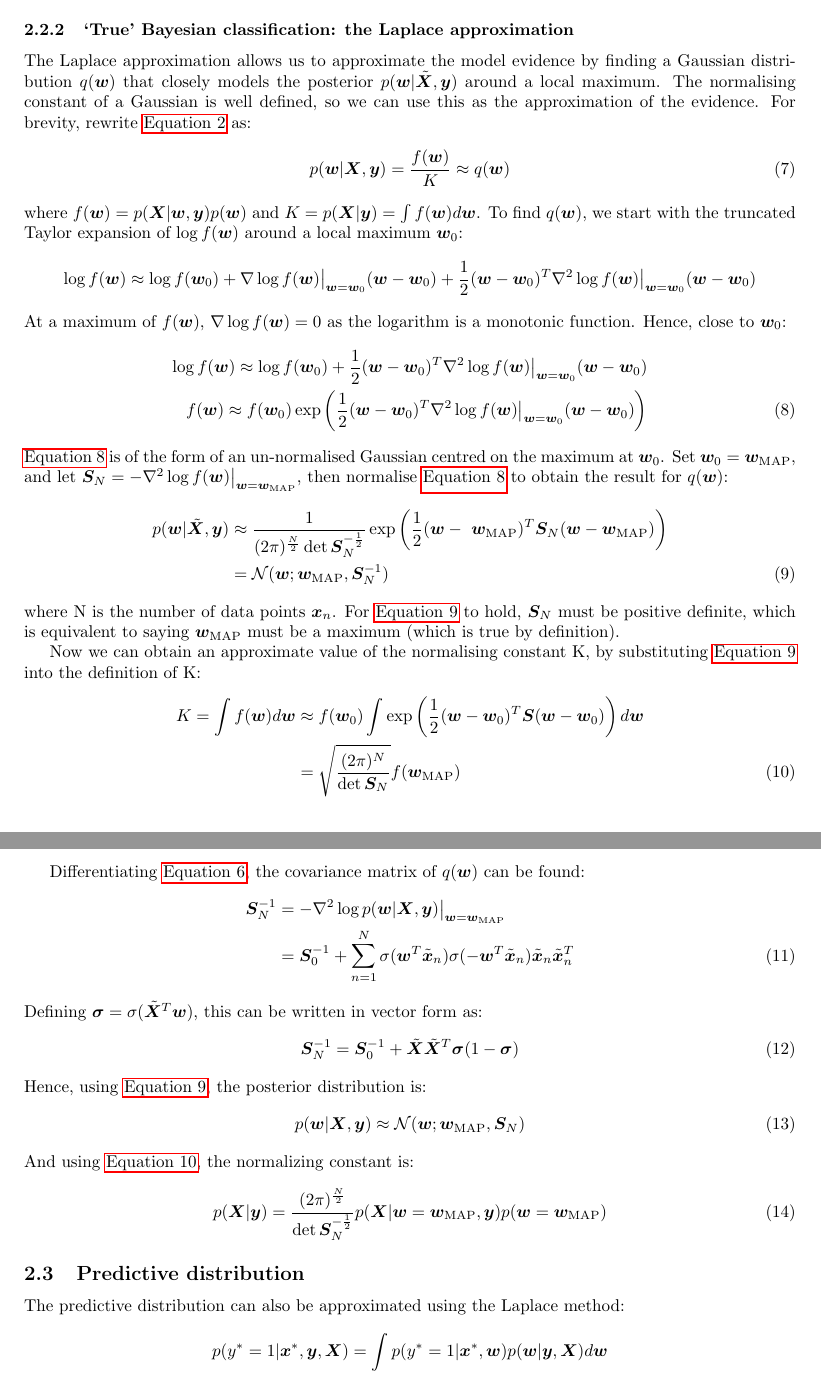
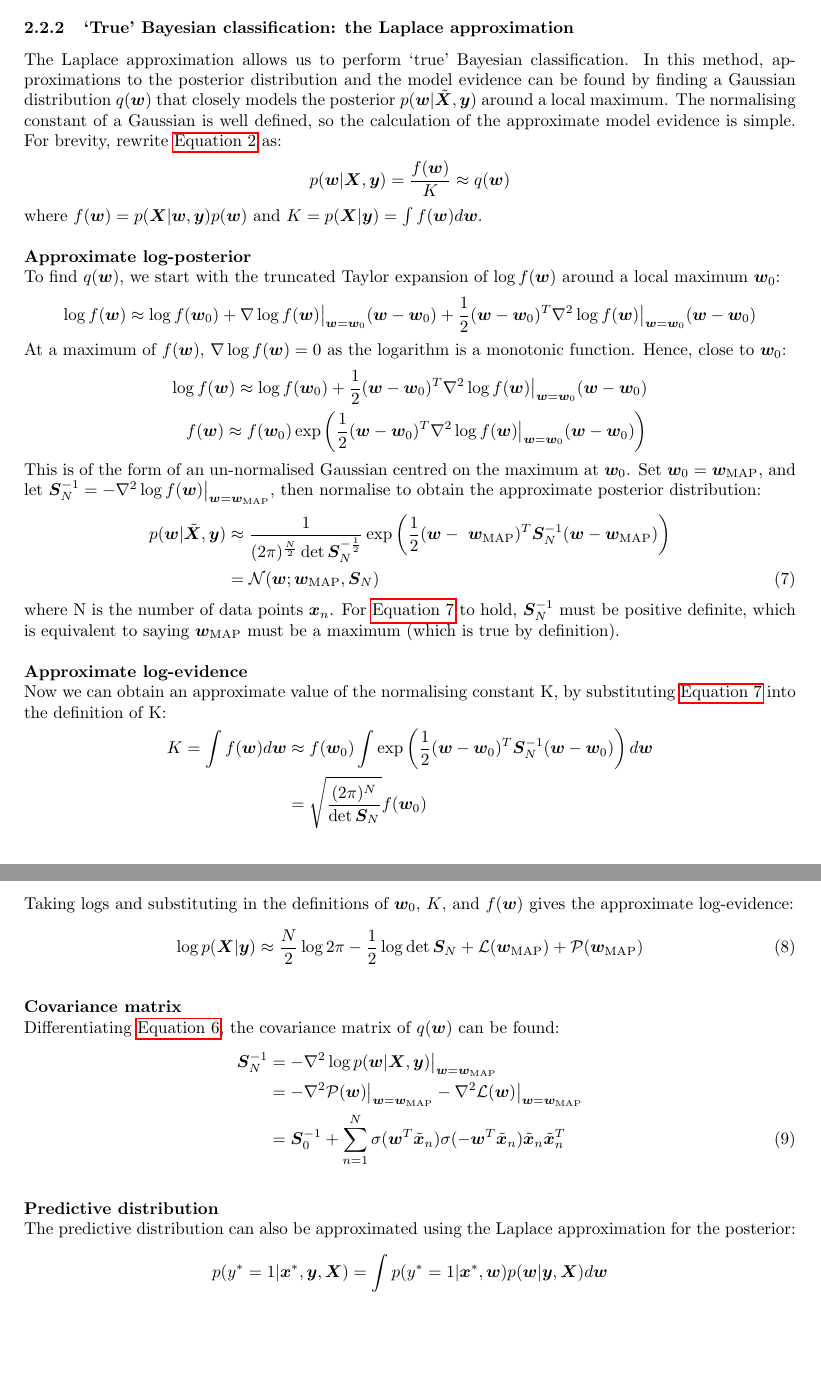
Before and after one commit to theo-brown/bayesian-logistic-classifier, a LaTeX paper (Bayesian_Logistic_Classification.tex): two parts of pages 2 and 3 of 6 before the commit and two parts of pages 2 and 3 of 5 after it, joined at a grey line, cut so that both start at the same text, the shorter picture padded with empty space. Compiled offline with pdfLaTeX.

Commit message:
Finish derivation

```diff
--- a/Bayesian_Logistic_Classification.tex
+++ b/Bayesian_Logistic_Classification.tex
@@ -11,6 +11,7 @@
 \usepackage{hyperref}
 \usepackage[outputdir=out]{minted}
 \usepackage{subcaption}
+\usepackage{mdframed}
 
 \def\sectionautorefname{Section}
 \def\subsectionautorefname{Section}
@@ -88,14 +89,18 @@
     The performance of the MAP-based classifier will be compared to a fully Bayesian classifier later in the report (\autoref{sec:}).
 
     \subsubsection{`True' Bayesian classification: the Laplace approximation}
-    The Laplace approximation allows us to approximate the model evidence by finding a Gaussian distribution $q(\bm{w})$ that closely models the posterior $p(\bm{w} | \tilde{\bm{X}}, \bm{y})$ around a local maximum.
-    The normalising constant of a Gaussian is well defined, so we can use this as the approximation of the evidence.
+    The Laplace approximation allows us to perform `true' Bayesian classification.
+    In this method, approximations to the posterior distribution and the model evidence can be found by finding a Gaussian distribution $q(\bm{w})$ that closely models the posterior $p(\bm{w} | \tilde{\bm{X}}, \bm{y})$ around a local maximum.
+    The normalising constant of a Gaussian is well defined, so the calculation of the approximate model evidence is simple.
     For brevity, rewrite \autoref{eq:posterior} as:
     \begin{align}
-        p(\bm{w} | \bm{X}, \bm{y}) = \frac{f(\bm{w})}{K} \approx q(\bm{w})
+        p(\bm{w} | \bm{X}, \bm{y}) = \frac{f(\bm{w})}{K} \approx q(\bm{w}) \nonumber
     \end{align}
-    where $f(\bm{w}) = p(\bm{X} | \bm{w}, \bm{y}) p(\bm w)$ and $K = p(\bm{X} | \bm{y}) = \int f(\bm{w}) d\bm{w}$.
-    To find $q(\bm{w})$, we start with the truncated Taylor expansion of $\log f(\bm{w})$ around a local maximum $\bm{w}_0$:
+    where $f(\bm{w}) = p(\bm{X} | \bm{w}, \bm{y}) p(\bm{w})$ and $K = p(\bm{X} | \bm{y}) = \int f(\bm{w}) d\bm{w}$.
+
+    \vspace{\baselineskip}
+    \noindent\textbf{Approximate log-posterior} \\
+    \noindent To find $q(\bm{w})$, we start with the truncated Taylor expansion of $\log f(\bm{w})$ around a local maximum $\bm{w}_0$:
     \begin{align}
         \nonumber
         \log f(\bm{w}) &\approx \log f(\bm{w}_0) + \nabla \log f(\bm{w}) \big|_{\bm{w} = \bm{w}_0} (\bm{w} - \bm{w}_0)
@@ -105,52 +110,49 @@
     Hence, close to $\bm{w}_0$:
     \begin{align}
         \log f(\bm{w}) \approx \log f(\bm{w}_0) + \frac{1}{2} (\bm{w} - \bm{w}_0)^T \nabla^2 \log f(\bm{w}) \big|_{\bm{w} = \bm{w}_0} (\bm{w} - \bm{w}_0) \nonumber \\
-        f(\bm{w}) \approx f(\bm{w}_0) \exp \left(\frac{1}{2} (\bm{w} - \bm{w}_0)^T \nabla^2 \log f(\bm{w}) \big|_{\bm{w} = \bm{w}_0} (\bm{w} - \bm{w}_0) \right)
-        \label{eq:un-normalised-gaussian}
+        f(\bm{w}) \approx f(\bm{w}_0) \exp \left(\frac{1}{2} (\bm{w} - \bm{w}_0)^T \nabla^2 \log f(\bm{w}) \big|_{\bm{w} = \bm{w}_0} (\bm{w} - \bm{w}_0) \right) \nonumber
     \end{align}
-    \autoref{eq:un-normalised-gaussian} is of the form of an un-normalised Gaussian centred on the maximum at $\bm{w}_0$.
-    Set $\bm{w}_0 = \bm{w}_\text{MAP}$, and let $\bm{S}_N = -\nabla^2 \log f(\bm{w})\big|_{\bm{w} = \bm{w}_\text{MAP}}$,
-    then normalise \autoref{eq:un-normalised-gaussian} to obtain the result for $q(\bm{w})$:
+   This is of the form of an un-normalised Gaussian centred on the maximum at $\bm{w}_0$.
+    Set $\bm{w}_0 = \bm{w}_\text{MAP}$, and let $\bm{S}_N^{-1} = -\nabla^2 \log f(\bm{w})\big|_{\bm{w} = \bm{w}_\text{MAP}}$,
+    then normalise to obtain the approximate posterior distribution:
     \begin{align}
-        p(\bm{w} | \tilde{\bm{X}}, \bm{y}) &\approx \frac{1}{(2\pi)^\frac{N}{2} \det\bm{S}_N^{-\frac{1}{2}}} \exp \left(\frac{1}{2} (\bm{w} - \ \bm{w}_\text{MAP})^T \bm{S}_N (\bm{w} -  \bm{w}_\text{MAP}) \right) \nonumber \\
-        &= \mathcal{N}(\bm{w};  \bm{w}_\text{MAP}, \bm{S}_N^{-1})
-        \label{eq:laplace-approximation}
+        p(\bm{w} | \tilde{\bm{X}}, \bm{y}) &\approx \frac{1}{(2\pi)^\frac{N}{2} \det\bm{S}_N^{-\frac{1}{2}}} \exp \left(\frac{1}{2} (\bm{w} - \ \bm{w}_\text{MAP})^T \bm{S}_N^{-1} (\bm{w} -  \bm{w}_\text{MAP}) \right) \nonumber \\
+        &= \mathcal{N}(\bm{w};  \bm{w}_\text{MAP}, \bm{S}_N)
+        \label{eq:approximate-posterior}
     \end{align}
     where N is the number of data points $\bm{x}_n$.
-    For \autoref{eq:laplace-approximation} to hold, $\bm{S}_N$ must be positive definite, which is equivalent to saying $\bm{w}_\text{MAP}$ must be a maximum (which is true by definition).
+    For \autoref{eq:approximate-posterior} to hold, $\bm{S}_N^{-1}$ must be positive definite, which is equivalent to saying $\bm{w}_\text{MAP}$ must be a maximum (which is true by definition).
 
-    Now we can obtain an approximate value of the normalising constant K, by substituting \autoref{eq:laplace-approximation} into the definition of K:
+    \vspace{\baselineskip}
+    \noindent\textbf{Approximate log-evidence} \\
+    Now we can obtain an approximate value of the normalising constant K, by substituting \autoref{eq:approximate-posterior} into the definition of K:
     \begin{align}
-        K = \int f(\bm{w}) d\bm{w} &\approx f(\bm{w}_0) \int \exp \left(\frac{1}{2} (\bm{w} - \bm{w}_0)^T \bm{S} (\bm{w} - \bm{w}_0) \right) d\bm{w} \nonumber \\
-        &= \sqrt{\frac{(2\pi)^N}{\det \bm{S}_N}} f(\bm{w}_\text{MAP})
-        \label{eq:normalising-constant}
+        K = \int f(\bm{w}) d\bm{w} &\approx f(\bm{w}_0) \int \exp \left(\frac{1}{2} (\bm{w} - \bm{w}_0)^T \bm{S}_N^{-1} (\bm{w} - \bm{w}_0) \right) d\bm{w} \nonumber \\
+        &= \sqrt{\frac{(2\pi)^N}{\det \bm{S}_N}} f(\bm{w}_0) \nonumber
+    \end{align}
+    Taking logs and substituting in the definitions of $\bm{w}_0$, $K$, and $f(\bm{w})$ gives the approximate log-evidence:
+    \begin{align}
+        \log p(\bm{X} | \bm{y}) &\approx  \frac{N}{2}\log 2\pi - \frac{1}{2}\log \det \bm{S}_N + \mathcal{L}(\bm{w}_\text{MAP}) + \mathcal{P}(\bm{w}_\text{MAP})
+        \label{eq:approximate-log-evidence}
     \end{align}
 
+    \vspace{\baselineskip}
+    \noindent\textbf{Covariance matrix} \\
     Differentiating \autoref{eq:log-posterior-gradient}, the covariance matrix of $q(\bm{w})$ can be found:
     \begin{align}
         \bm{S}_N^{-1} &= -\nabla^2 \log p(\bm{w} | \bm{X}, \bm{y}) \big|_{\bm{w} = \bm{w}_{\text{MAP}}} \nonumber \\
+        &= -\nabla^2 \mathcal{P}(\bm{w}) \big|_{\bm{w} = \bm{w}_{\text{MAP}}} -\nabla^2 \mathcal{L}(\bm{w})\big|_{\bm{w} = \bm{w}_{\text{MAP}}} \nonumber \\
         &= \bm{S}_0^{-1}
         + \sum_{n=1}^N \sigma(\bm{w}^T \tilde{\bm{x}}_n) \sigma(-\bm{w}^T \tilde{\bm{x}}_n)\tilde{\bm{x}}_n\tilde{\bm{x}}_n^T
-    \end{align}
-    Defining $\bm{\sigma} = \sigma(\tilde{\bm{X}}^T \bm{w})$, this can be written in vector form as:
-    \begin{align}
-         \bm{S}_N^{-1} &= \bm{S}_0^{-1} + \tilde{\bm{X}}\tilde{\bm{X}}^T \bm{\sigma} (1 - \bm{\sigma})
-    \end{align}
-    Hence, using \autoref{eq:laplace-approximation}, the posterior distribution is:
-    \begin{align}
-        p(\bm{w} | \bm{X}, \bm{y}) \approx \mathcal{N}(\bm{w}; \bm{w}_\text{MAP}, \bm{S}_N)
-    \end{align}
-    And using \autoref{eq:normalising-constant}, the normalizing constant is:
-    \begin{align}
-        p(\bm{X} | \bm{y}) = \frac{(2\pi)^\frac{N}{2}}{\det \bm{S}_N^{-\frac{1}{2}}}
-                            p(\bm{X} | \bm{w} = \bm{w}_\text{MAP}, \bm{y}) p(\bm{w} = \bm{w}_\text{MAP})
+        \label{eq:covariance-matrix}
     \end{align}
 
-    \subsection{Predictive distribution}
-    The predictive distribution can also be approximated using the Laplace method:
+    \vspace{\baselineskip}
+    \noindent\textbf{Predictive distribution} \\
+    The predictive distribution can also be approximated using the Laplace approximation for the posterior:
     \begin{align}
         p(y^* = 1 | \bm{x}^*, \bm{y}, \bm{X}) &= \int p(y^* = 1 | \bm{x}^*, \bm{w}) p(\bm{w} | \bm{y}, \bm{X}) d\bm{w} \nonumber \\
-        & \approx \int \sigma(\bm{w}^T\bm{x}^*) q(\bm{w}) d\bm{w}
+        & \approx \int \sigma(\bm{w}^T\bm{x}^*) q(\bm{w}) d\bm{w} \nonumber
     \end{align}
     Using the sifting property of the delta function:
     \begin{align}
@@ -189,5 +191,5 @@
     \begin{align}
-        \label{eq:predictive_distribution}
+        \label{eq:approximate-predictive}
          p(y^* = 1 | \bm{x}^*, \bm{y}, \bm{X}) &\approx \sigma\left(\frac{\mu_p}{\sqrt{1 + \sigma_p^2\lambda^2}}\right)
     \end{align}
 
```
Also changed, not shown: out/Bayesian_Logistic_Classification.pdf, Bayesian_Logistic_Classification.tex (72 more changed lines).
